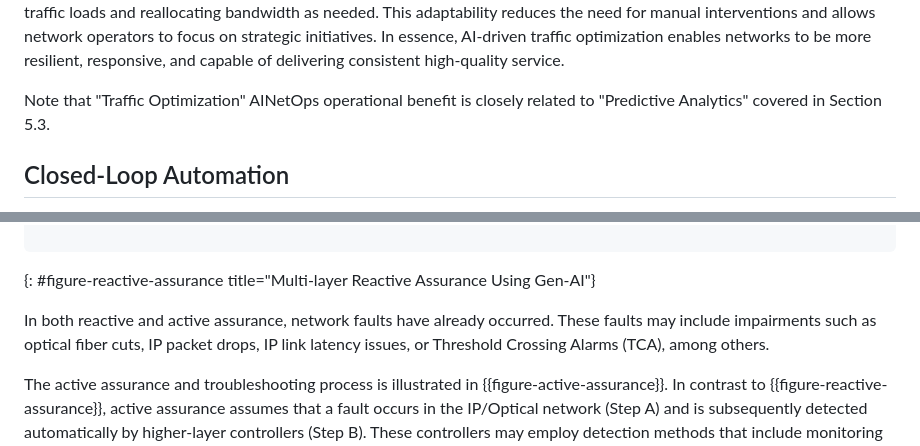
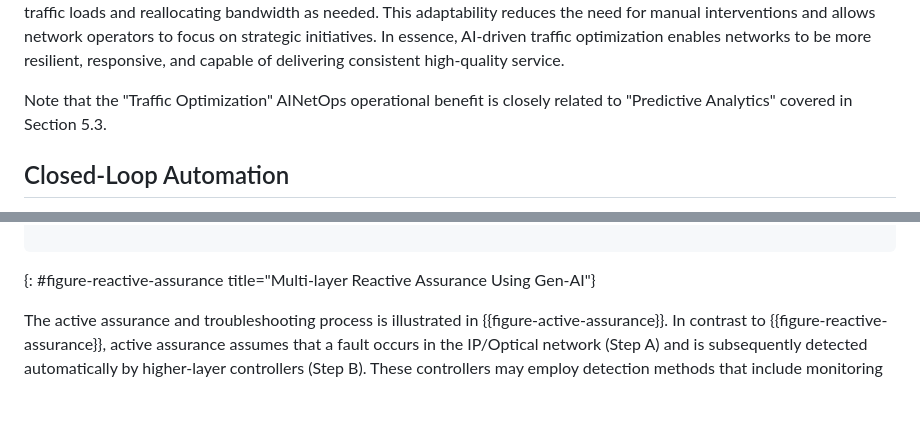
Before and after one commit to billwuqin/ICON-Use-Case, a Markdown page: draft-king-rokui-ainetops-usecases.md, 2 parts joined by grey strips. Drawn GitHub-style; blank space fills up the shorter version.

```diff
--- a/draft-king-rokui-ainetops-usecases.md
+++ b/draft-king-rokui-ainetops-usecases.md
@@ -921,7 +921,7 @@ Section 5.4.1 and "Operational Insights Requiring Further Analysis
    networks to be more resilient, responsive, and capable of delivering
    consistent high-quality service.
 
-   Note that "Traffic Optimization" AINetOps operational benefit is
+   Note that the "Traffic Optimization" AINetOps operational benefit is
    closely related to "Predictive Analytics" covered in Section 5.3.
 
 ## Closed-Loop Automation
@@ -1139,7 +1143,6 @@ actions in a closed-loop fashion, ensuring automated network recovery.
 ~~~~
 {: #figure-reactive-assurance title="Multi-layer Reactive Assurance Using Gen-AI"}
 
-  In both reactive and active assurance, network faults have already occurred. These faults may include impairments such as optical fiber cuts, IP packet drops, IP link latency issues, or Threshold Crossing Alarms (TCA), among others.
 
   The active assurance and troubleshooting process is illustrated in {{figure-active-assurance}}. In contrast to {{figure-reactive-assurance}}, active assurance assumes that a fault occurs in the IP/Optical network (Step A) and is subsequently detected automatically by higher-layer controllers (Step B). These controllers may employ detection methods that include monitoring alarms, analyzing performance telemetry data, or processing customer reports indicating service disruptions. To initiate troubleshooting, the detection logic launches the AINetOps-Assistant, which serves as the front-end interface for AINetOps (Step C). Steps D and E are identical to those depicted in {{figure-reactive-assurance}}.
 
```
Also changed, not shown: other parts of draft-king-rokui-ainetops-usecases.md (+18 -14 lines).
